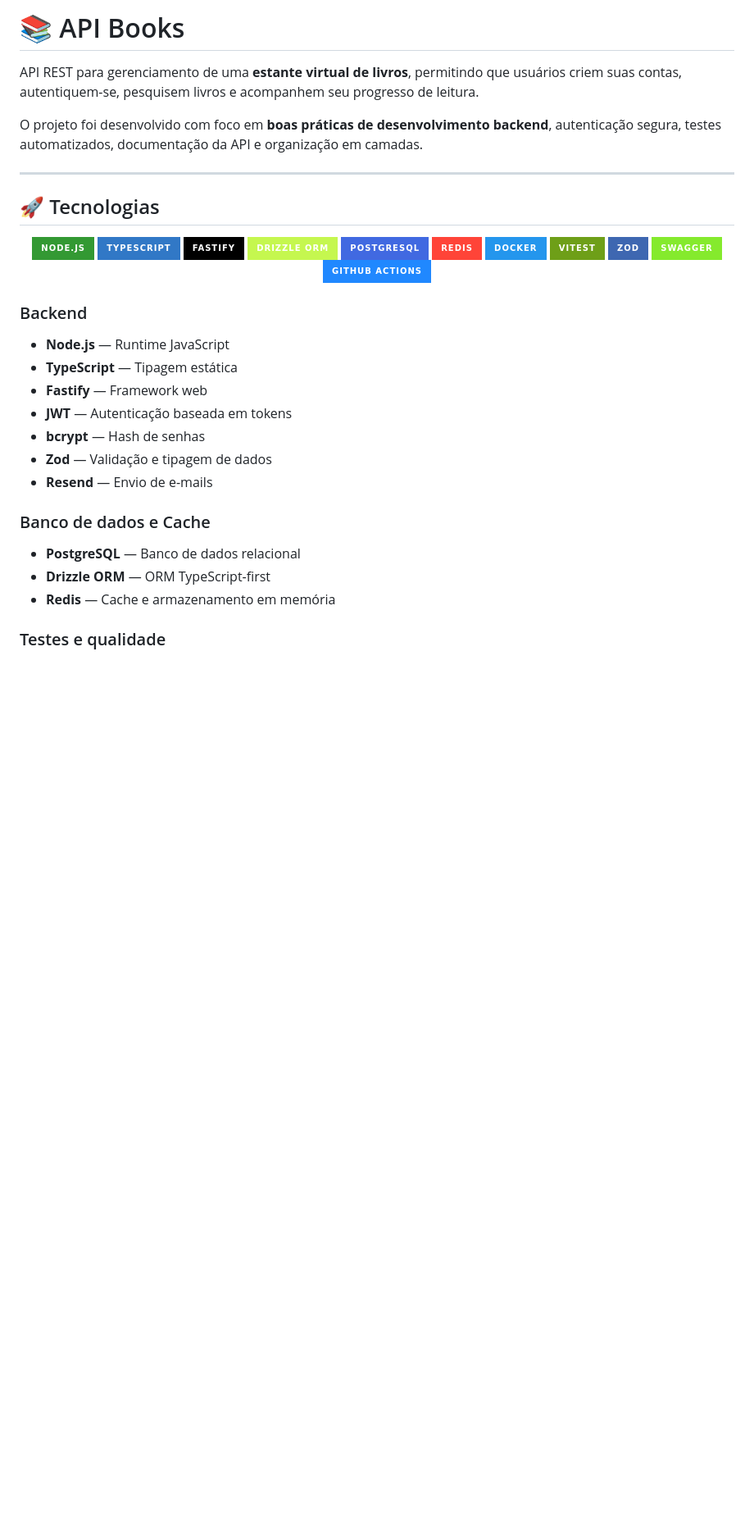
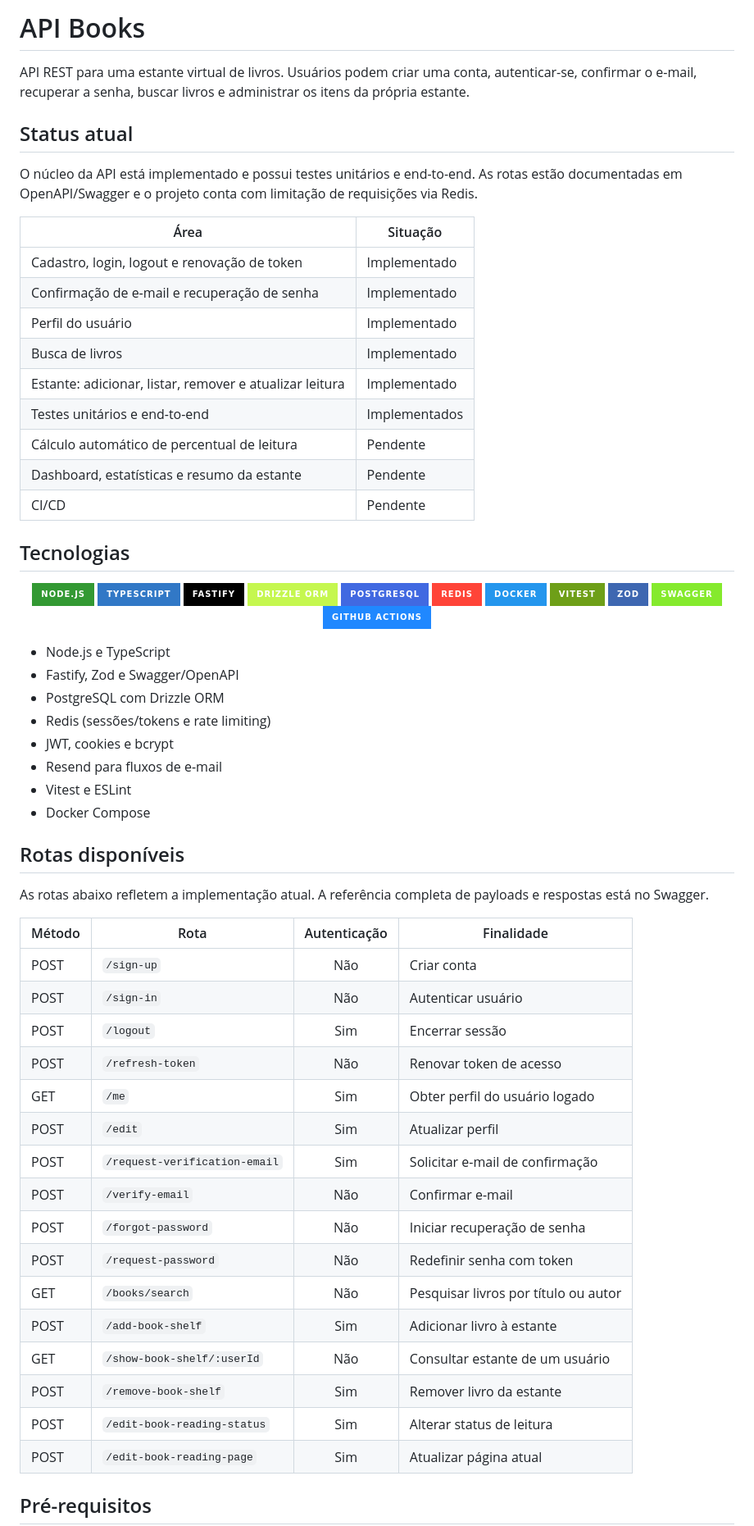
Before and after one commit to thiagokilu/api-books, a Markdown page: README.md, the part around one of its changes. Shown at 82% size. GitHub-like rendering; badges without logos; blank space fills up the shorter version.

```diff
--- a/README.md
+++ b/README.md
@@ -1,12 +1,24 @@
-# 📚 API Books
+# API Books
 
-API REST para gerenciamento de uma **estante virtual de livros**, permitindo que usuários criem suas contas, autentiquem-se, pesquisem livros e acompanhem seu progresso de leitura.
+API REST para uma estante virtual de livros. Usuários podem criar uma conta, autenticar-se, confirmar o e-mail, recuperar a senha, buscar livros e administrar os itens da própria estante.
 
-O projeto foi desenvolvido com foco em **boas práticas de desenvolvimento backend**, autenticação segura, testes automatizados, documentação da API e organização em camadas.
+## Status atual
 
----
+O núcleo da API está implementado e possui testes unitários e end-to-end. As rotas estão documentadas em OpenAPI/Swagger e o projeto conta com limitação de requisições via Redis.
 
-## 🚀 Tecnologias
+| Área | Situação |
+| --- | --- |
+| Cadastro, login, logout e renovação de token | Implementado |
+| Confirmação de e-mail e recuperação de senha | Implementado |
+| Perfil do usuário | Implementado |
+| Busca de livros | Implementado |
+| Estante: adicionar, listar, remover e atualizar leitura | Implementado |
+| Testes unitários e end-to-end | Implementados |
+| Cálculo automático de percentual de leitura | Pendente |
+| Dashboard, estatísticas e resumo da estante | Pendente |
+| CI/CD | Pendente |
+
+## Tecnologias
 
 <div align="center">
 
@@ -24,21 +36,37 @@ O projeto foi desenvolvido com foco em **boas práticas de desenvolvimento backe
 
 </div>
 
-### Backend
+- Node.js e TypeScript
+- Fastify, Zod e Swagger/OpenAPI
+- PostgreSQL com Drizzle ORM
+- Redis (sessões/tokens e rate limiting)
+- JWT, cookies e bcrypt
+- Resend para fluxos de e-mail
+- Vitest e ESLint
+- Docker Compose
 
-- **Node.js** — Runtime JavaScript
-- **TypeScript** — Tipagem estática
-- **Fastify** — Framework web
-- **JWT** — Autenticação baseada em tokens
-- **bcrypt** — Hash de senhas
-- **Zod** — Validação e tipagem de dados
-- **Resend** — Envio de e-mails
+## Rotas disponíveis
 
-### Banco de dados e Cache
+As rotas abaixo refletem a implementação atual. A referência completa de payloads e respostas está no Swagger.
 
-- **PostgreSQL** — Banco de dados relacional
-- **Drizzle ORM** — ORM TypeScript-first
-- **Redis** — Cache e armazenamento em memória
+| Método | Rota | Autenticação | Finalidade |
+| --- | --- | :---: | --- |
+| POST | `/sign-up` | Não | Criar conta |
+| POST | `/sign-in` | Não | Autenticar usuário |
+| POST | `/logout` | Sim | Encerrar sessão |
+| POST | `/refresh-token` | Não | Renovar token de acesso |
+| GET | `/me` | Sim | Obter perfil do usuário logado |
+| POST | `/edit` | Sim | Atualizar perfil |
+| POST | `/request-verification-email` | Sim | Solicitar e-mail de confirmação |
+| POST | `/verify-email` | Não | Confirmar e-mail |
+| POST | `/forgot-password` | Não | Iniciar recuperação de senha |
+| POST | `/request-password` | Não | Redefinir senha com token |
+| GET | `/books/search` | Não | Pesquisar livros por título ou autor |
+| POST | `/add-book-shelf` | Sim | Adicionar livro à estante |
+| GET | `/show-book-shelf/:userId` | Não | Consultar estante de um usuário |
+| POST | `/remove-book-shelf` | Sim | Remover livro da estante |
+| POST | `/edit-book-reading-status` | Sim | Alterar status de leitura |
+| POST | `/edit-book-reading-page` | Sim | Atualizar página atual |
 
-### Testes e qualidade
+## Pré-requisitos
 
```
Also changed, not shown: other parts of README.md (+77 -265 lines).
